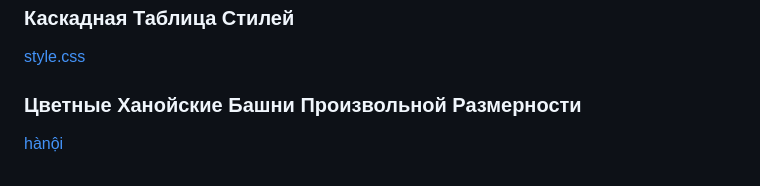
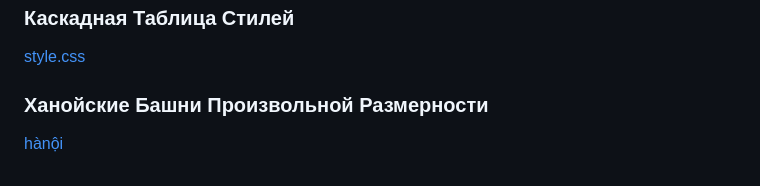
Before and after one commit to ksukhorukov/HigherGround, a Markdown page: README.md, the part around the change. Drawn GitHub-style.

```diff
--- a/README.md
+++ b/README.md
@@ -115,6 +115,6 @@
 
 [style.css](https://github.com/ksukhorukov/HigherGround/blob/master/styles/style.css)
 
-### Цветные Ханойские Башни Произвольной Размерности
+### Ханойские Башни Произвольной Размерности
 
 [hànội](https://github.com/ksukhorukov/HigherGround/blob/master/hànội/)
```
